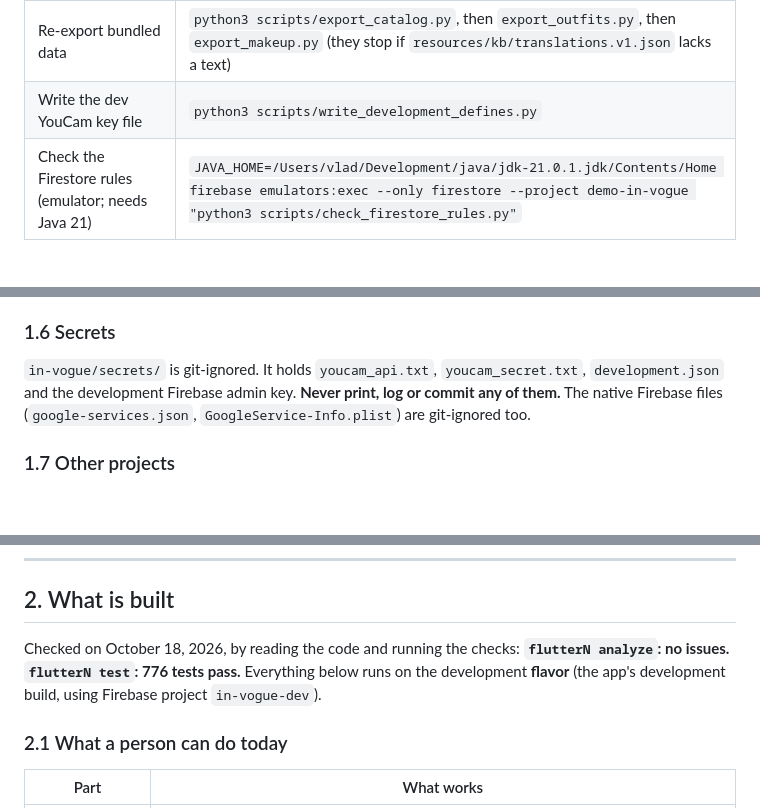
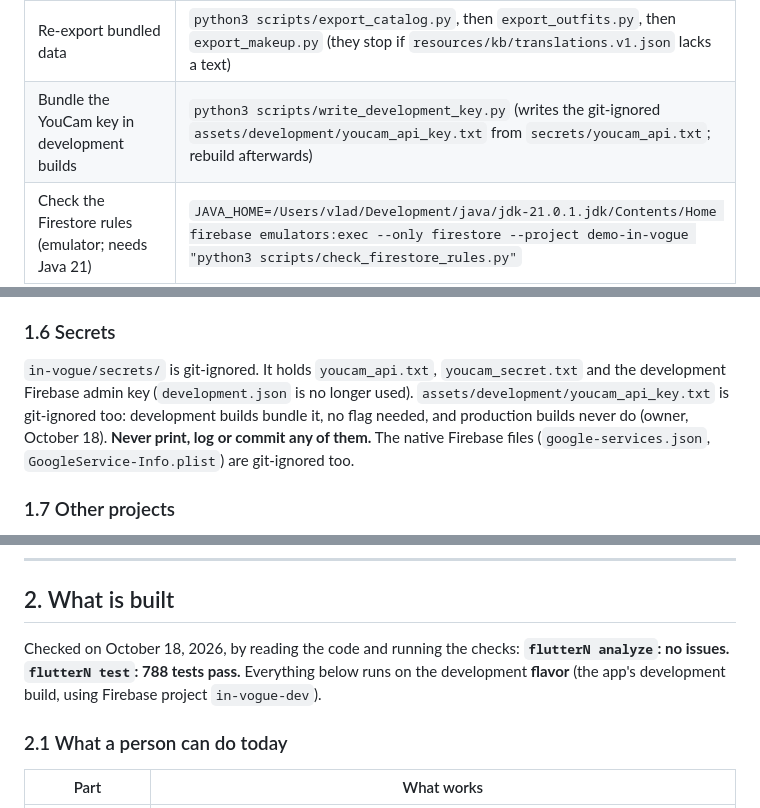
Before and after one commit to vlad-ed-git/in-vogue, a Markdown page: AGENTS.md, 3 parts joined by grey strips. Rendered like a GitHub page; blank space fills up the shorter version.

```diff
--- a/AGENTS.md
+++ b/AGENTS.md
@@ -42,7 +42,7 @@ Run every Flutter and Dart command from `in-vogue/` through an interactive zsh,
 | Test one file | `zsh -ic 'flutterN test test/features/outfits/make_outfit_test.dart'` |
 | Visual boards (optional) | `zsh -ic 'flutterN test test_visual'`, which writes PNGs to `build/visual/` |
 | Re-export bundled data | `python3 scripts/export_catalog.py`, then `export_outfits.py`, then `export_makeup.py` (they stop if `resources/kb/translations.v1.json` lacks a text) |
-| Write the dev YouCam key file | `python3 scripts/write_development_defines.py` |
+| Bundle the YouCam key in development builds | `python3 scripts/write_development_key.py` (writes the git-ignored `assets/development/youcam_api_key.txt` from `secrets/youcam_api.txt`; rebuild afterwards) |
 | Check the Firestore rules (emulator; needs Java 21) | `JAVA_HOME=/Users/vlad/Development/java/jdk-21.0.1.jdk/Contents/Home firebase emulators:exec --only firestore --project demo-in-vogue "python3 scripts/check_firestore_rules.py"` |
 | Deploy rules (development only) | `GOOGLE_APPLICATION_CREDENTIALS="$PWD/secrets/in-vogue-dev-firebase-adminsdk-fbsvc-517e1ce146.json" firebase deploy --only firestore:rules,storage --project in-vogue-dev --non-interactive` |
 | Native Firebase files | `scripts/configure_firebase.sh development` (or `production`) |
@@ -85,7 +85,7 @@ A task is **done** only when analyze says "No issues found!" and every test pass
 
 ### 1.6 Secrets
 
-`in-vogue/secrets/` is git-ignored. It holds `youcam_api.txt`, `youcam_secret.txt`, `development.json` and the development Firebase admin key. **Never print, log or commit any of them.** The native Firebase files (`google-services.json`, `GoogleService-Info.plist`) are git-ignored too.
+`in-vogue/secrets/` is git-ignored. It holds `youcam_api.txt`, `youcam_secret.txt` and the development Firebase admin key (`development.json` is no longer used). `assets/development/youcam_api_key.txt` is git-ignored too: development builds bundle it, no flag needed, and production builds never do (owner, October 18). **Never print, log or commit any of them.** The native Firebase files (`google-services.json`, `GoogleService-Info.plist`) are git-ignored too.
 
 ### 1.7 Other projects
 
@@ -105,7 +105,7 @@ At the end of every task:
 
 ## 2. What is built
 
-Checked on October 18, 2026, by reading the code and running the checks: **`flutterN analyze`: no issues. `flutterN test`: 776 tests pass.** Everything below runs on the development **flavor** (the app's development build, using Firebase project `in-vogue-dev`).
+Checked on October 18, 2026, by reading the code and running the checks: **`flutterN analyze`: no issues. `flutterN test`: 788 tests pass.** Everything below runs on the development **flavor** (the app's development build, using Firebase project `in-vogue-dev`).
 
 ### 2.1 What a person can do today
 
```
Also changed, not shown: other parts of AGENTS.md (+8 -6 lines), README.md (+9 -9 lines).
